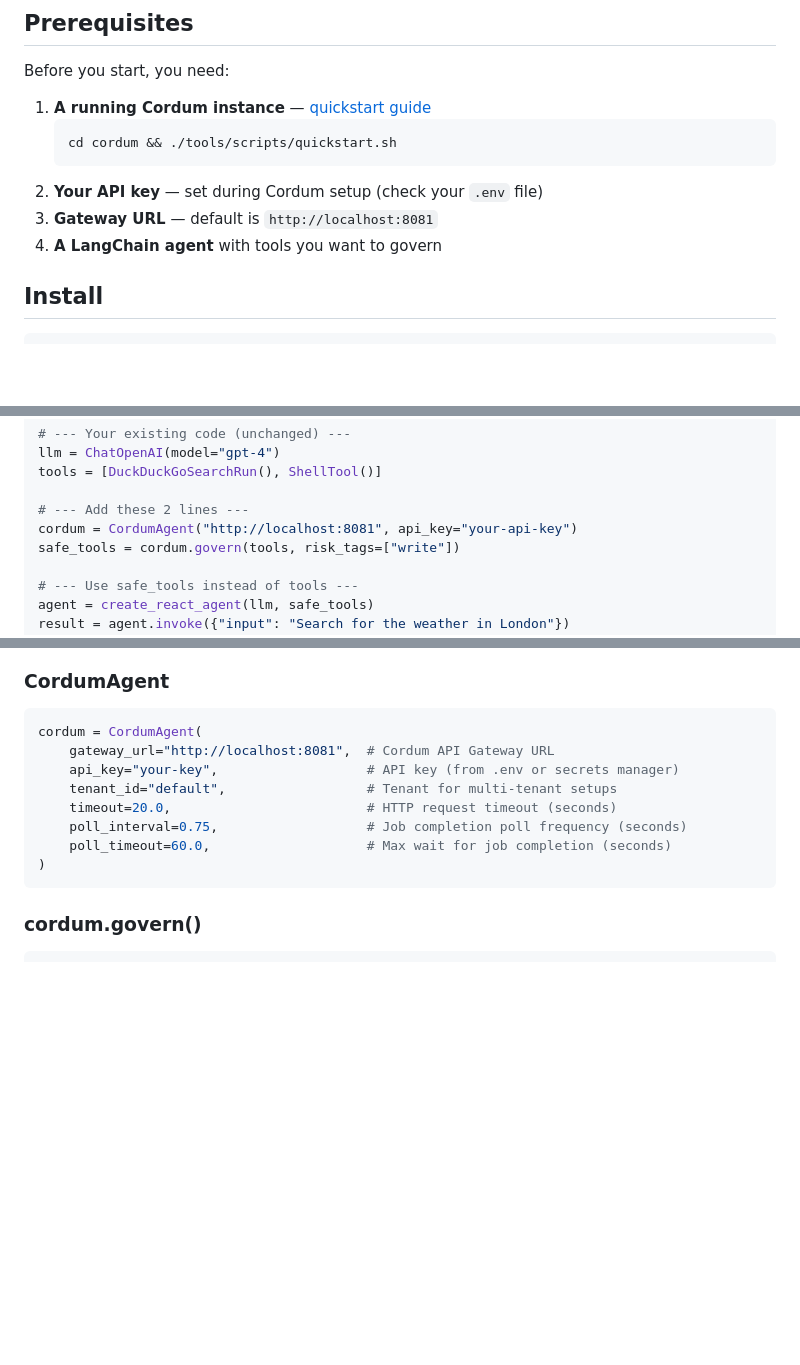
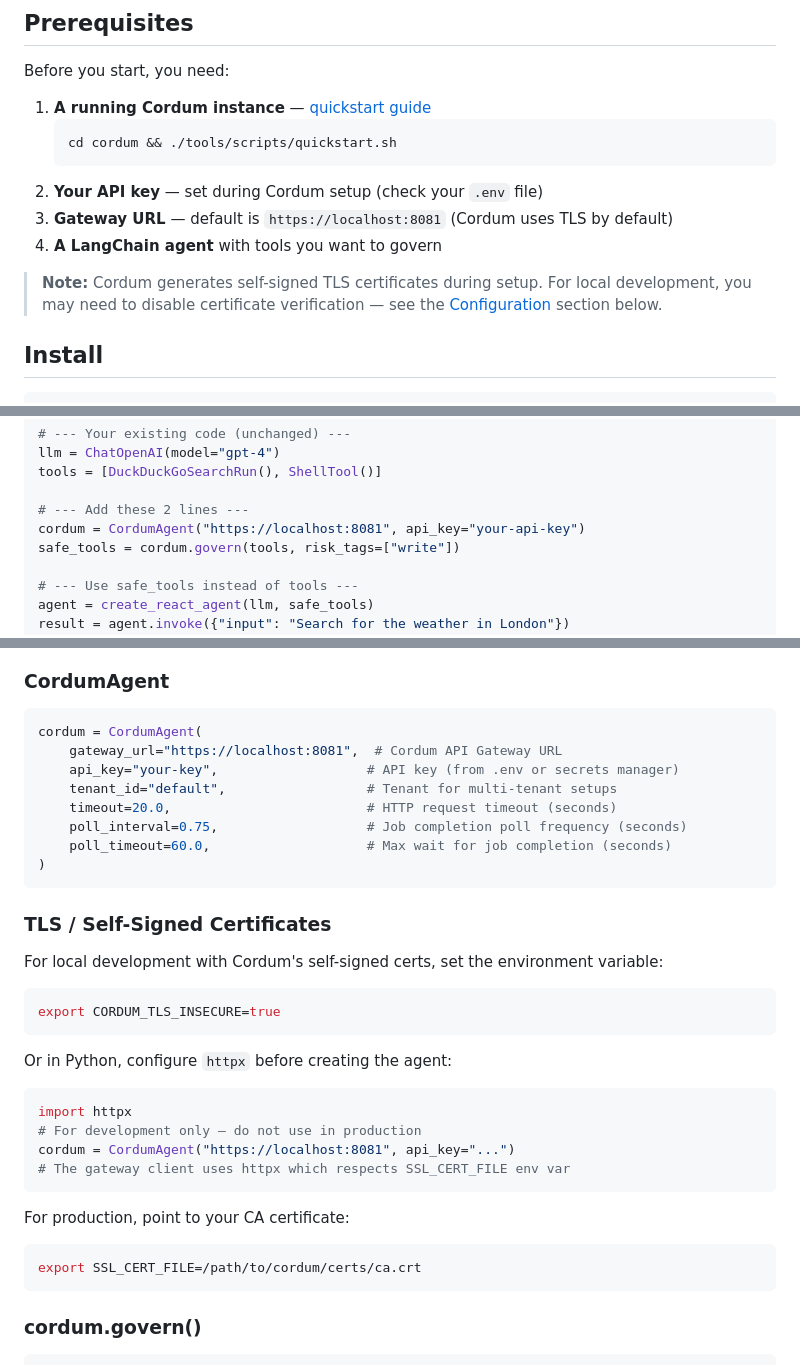
Before and after one commit to cordum-io/cordum-packs, a Markdown page: packs/langchain-guard/README.md, 3 parts joined by grey strips. GitHub-like rendering; blank space fills up the shorter version.

Commit message:
docs: update README for HTTPS/TLS and correct health endpoint
Cordum runs on HTTPS with self-signed certs by default. Updated all
examples from http:// to https://, added TLS configuration section,
fixed health check endpoint in troubleshooting.

Co-Authored-By: Claude Opus 4.6 (1M context) <noreply@anthropic.com>

````diff
--- a/packs/langchain-guard/README.md
+++ b/packs/langchain-guard/README.md
@@ -40,8 +40,10 @@ Before you start, you need:
    cd cordum && ./tools/scripts/quickstart.sh
    ```
 2. **Your API key** — set during Cordum setup (check your `.env` file)
-3. **Gateway URL** — default is `http://localhost:8081`
+3. **Gateway URL** — default is `https://localhost:8081` (Cordum uses TLS by default)
 4. **A LangChain agent** with tools you want to govern
+
+> **Note:** Cordum generates self-signed TLS certificates during setup. For local development, you may need to disable certificate verification — see the [Configuration](#configuration) section below.
 
 ## Install
 
@@ -79,7 +81,7 @@ llm = ChatOpenAI(model="gpt-4")
 tools = [DuckDuckGoSearchRun(), ShellTool()]
 
 # --- Add these 2 lines ---
-cordum = CordumAgent("http://localhost:8081", api_key="your-api-key")
+cordum = CordumAgent("https://localhost:8081", api_key="your-api-key")
 safe_tools = cordum.govern(tools, risk_tags=["write"])
 
 # --- Use safe_tools instead of tools ---
@@ -262,13 +264,36 @@ rules:
 
 ```python
 cordum = CordumAgent(
-    gateway_url="http://localhost:8081",  # Cordum API Gateway URL
+    gateway_url="https://localhost:8081",  # Cordum API Gateway URL
     api_key="your-key",                   # API key (from .env or secrets manager)
     tenant_id="default",                  # Tenant for multi-tenant setups
     timeout=20.0,                         # HTTP request timeout (seconds)
     poll_interval=0.75,                   # Job completion poll frequency (seconds)
     poll_timeout=60.0,                    # Max wait for job completion (seconds)
 )
+```
+
+### TLS / Self-Signed Certificates
+
+For local development with Cordum's self-signed certs, set the environment variable:
+
+```bash
+export CORDUM_TLS_INSECURE=true
+```
+
+Or in Python, configure `httpx` before creating the agent:
+
+```python
+import httpx
+# For development only — do not use in production
+cordum = CordumAgent("https://localhost:8081", api_key="...")
+# The gateway client uses httpx which respects SSL_CERT_FILE env var
+```
+
+For production, point to your CA certificate:
+
+```bash
+export SSL_CERT_FILE=/path/to/cordum/certs/ca.crt
 ```
 
 ### cordum.govern()
````
Also changed, not shown: other parts of packs/langchain-guard/README.md (+5 -5 lines).
